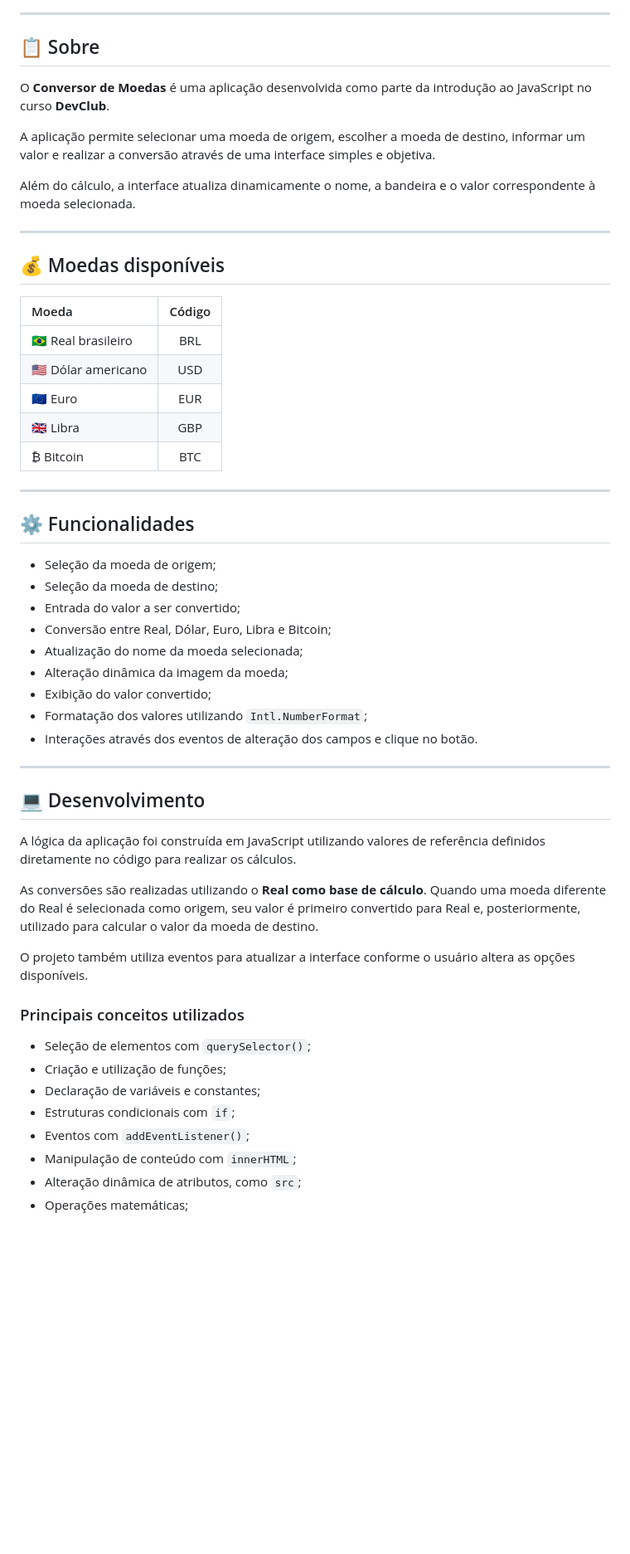
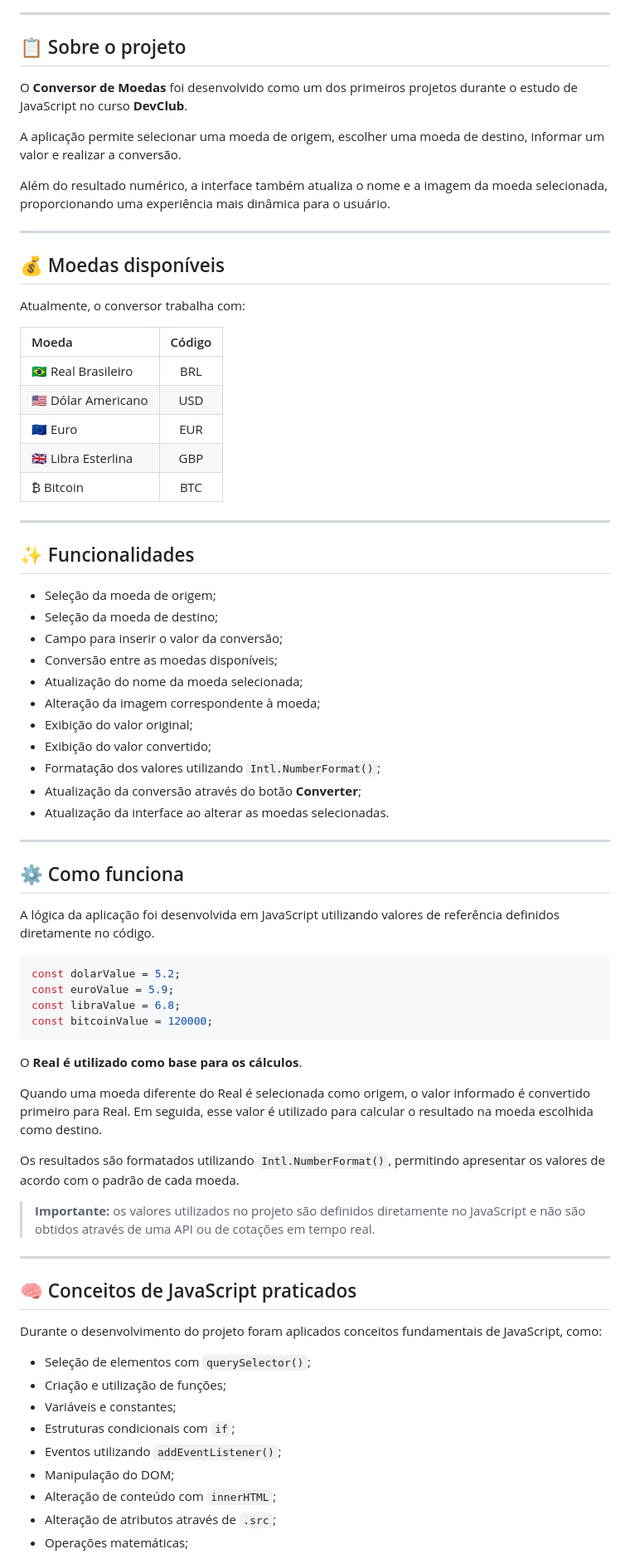
Before and after one commit to BraiandeCampos/projeto-de-conversor-de-moedas, a Markdown page: README.md, the part around one of its changes. Shown at 83% size. Drawn GitHub-style; blank space fills up the shorter version.

````diff
--- a/README.md
+++ b/README.md
@@ -35,57 +33,77 @@
 
 ---
 
-## 📋 Sobre
+## 📋 Sobre o projeto
 
-O **Conversor de Moedas** é uma aplicação desenvolvida como parte da introdução ao JavaScript no curso **DevClub**.
+O **Conversor de Moedas** foi desenvolvido como um dos primeiros projetos durante o estudo de JavaScript no curso **DevClub**.
 
-A aplicação permite selecionar uma moeda de origem, escolher a moeda de destino, informar um valor e realizar a conversão através de uma interface simples e objetiva.
+A aplicação permite selecionar uma moeda de origem, escolher uma moeda de destino, informar um valor e realizar a conversão.
 
-Além do cálculo, a interface atualiza dinamicamente o nome, a bandeira e o valor correspondente à moeda selecionada.
+Além do resultado numérico, a interface também atualiza o nome e a imagem da moeda selecionada, proporcionando uma experiência mais dinâmica para o usuário.
 
 ---
 
 ## 💰 Moedas disponíveis
 
+Atualmente, o conversor trabalha com:
+
 | Moeda                | Código |
 | :------------------- | :----: |
-| 🇧🇷 Real brasileiro |   BRL  |
-| 🇺🇸 Dólar americano |   USD  |
+| 🇧🇷 Real Brasileiro |   BRL  |
+| 🇺🇸 Dólar Americano |   USD  |
 | 🇪🇺 Euro            |   EUR  |
-| 🇬🇧 Libra           |   GBP  |
+| 🇬🇧 Libra Esterlina |   GBP  |
 | ₿ Bitcoin            |   BTC  |
 
 ---
 
-## ⚙️ Funcionalidades
+## ✨ Funcionalidades
 
 * Seleção da moeda de origem;
 * Seleção da moeda de destino;
-* Entrada do valor a ser convertido;
-* Conversão entre Real, Dólar, Euro, Libra e Bitcoin;
+* Campo para inserir o valor da conversão;
+* Conversão entre as moedas disponíveis;
 * Atualização do nome da moeda selecionada;
-* Alteração dinâmica da imagem da moeda;
+* Alteração da imagem correspondente à moeda;
+* Exibição do valor original;
 * Exibição do valor convertido;
-* Formatação dos valores utilizando `Intl.NumberFormat`;
-* Interações através dos eventos de alteração dos campos e clique no botão.
+* Formatação dos valores utilizando `Intl.NumberFormat()`;
+* Atualização da conversão através do botão **Converter**;
+* Atualização da interface ao alterar as moedas selecionadas.
 
 ---
 
-## 💻 Desenvolvimento
+## ⚙️ Como funciona
 
-A lógica da aplicação foi construída em JavaScript utilizando valores de referência definidos diretamente no código para realizar os cálculos.
+A lógica da aplicação foi desenvolvida em JavaScript utilizando valores de referência definidos diretamente no código.
 
-As conversões são realizadas utilizando o **Real como base de cálculo**. Quando uma moeda diferente do Real é selecionada como origem, seu valor é primeiro convertido para Real e, posteriormente, utilizado para calcular o valor da moeda de destino.
+```javascript
+const dolarValue = 5.2;
+const euroValue = 5.9;
+const libraValue = 6.8;
+const bitcoinValue = 120000;
+```
 
-O projeto também utiliza eventos para atualizar a interface conforme o usuário altera as opções disponíveis.
+O **Real é utilizado como base para os cálculos**.
 
-### Principais conceitos utilizados
+Quando uma moeda diferente do Real é selecionada como origem, o valor informado é convertido primeiro para Real. Em seguida, esse valor é utilizado para calcular o resultado na moeda escolhida como destino.
+
+Os resultados são formatados utilizando `Intl.NumberFormat()`, permitindo apresentar os valores de acordo com o padrão de cada moeda.
+
+> **Importante:** os valores utilizados no projeto são definidos diretamente no JavaScript e não são obtidos através de uma API ou de cotações em tempo real.
+
+---
+
+## 🧠 Conceitos de JavaScript praticados
+
+Durante o desenvolvimento do projeto foram aplicados conceitos fundamentais de JavaScript, como:
 
 * Seleção de elementos com `querySelector()`;
 * Criação e utilização de funções;
-* Declaração de variáveis e constantes;
+* Variáveis e constantes;
 * Estruturas condicionais com `if`;
-* Eventos com `addEventListener()`;
-* Manipulação de conteúdo com `innerHTML`;
-* Alteração dinâmica de atributos, como `src`;
+* Eventos utilizando `addEventListener()`;
+* Manipulação do DOM;
+* Alteração de conteúdo com `innerHTML`;
+* Alteração de atributos através de `.src`;
 * Operações matemáticas;
````
Also changed, not shown: other parts of README.md (+66 -32 lines).
